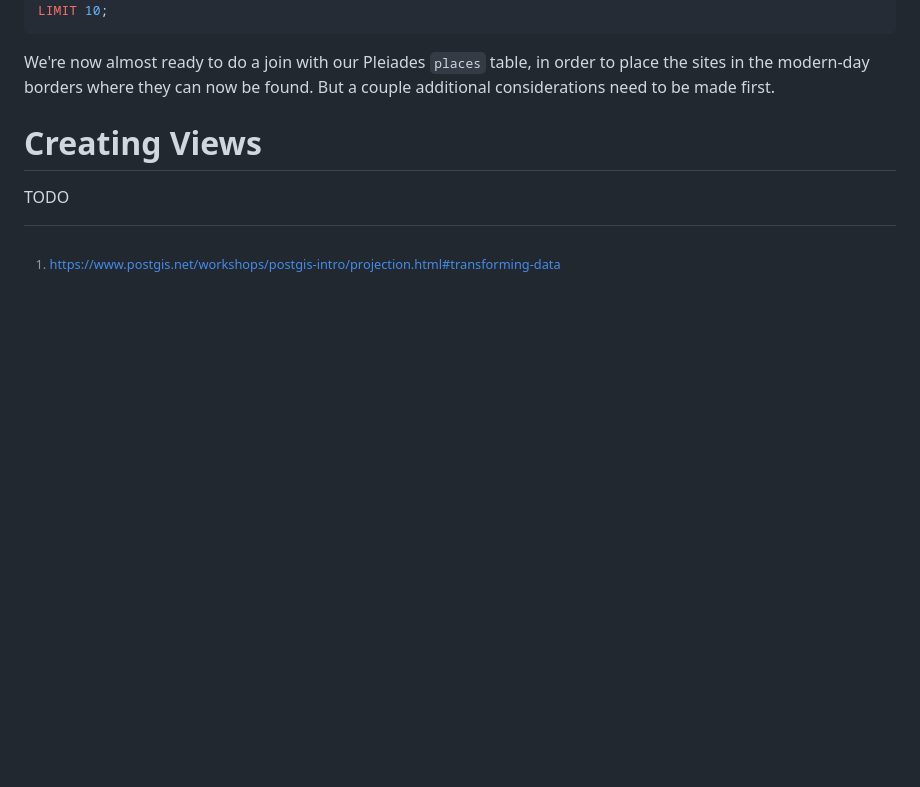
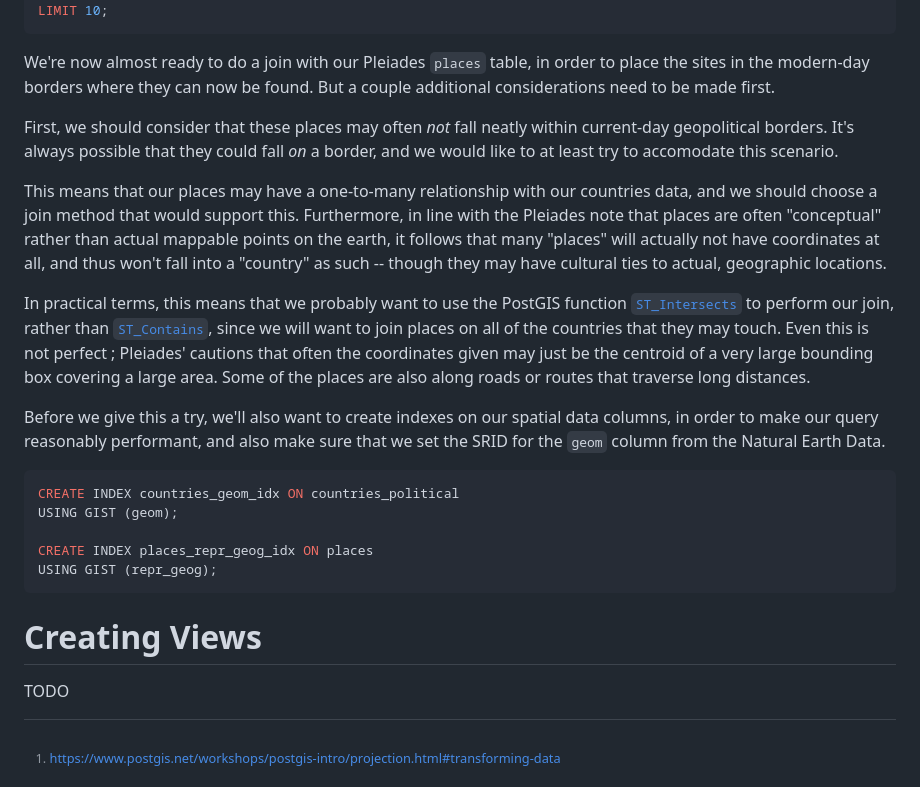
Before and after one commit to benghancock/ancient-places, a Markdown page: doc/ch01_database.md, the part around one of its changes. Drawn GitHub-style; blank space fills up the shorter version.

Commit message:
add notes on postgis functions

````diff
--- a/doc/ch01_database.md
+++ b/doc/ch01_database.md
@@ -360,4 +360,39 @@ We're now almost ready to do a join with our Pleiades `places` table, in
 order to place the sites in the modern-day borders where they can now
 be found. But a couple additional considerations need to be made first.
 
+First, we should consider that these places may often *not* fall
+neatly within current-day geopolitical borders. It's always possible
+that they could fall _on_ a border, and we would like to at least try
+to accomodate this scenario.
+
+This means that our places may have a one-to-many relationship with
+our countries data, and we should choose a join method that would
+support this. Furthermore, in line with the Pleiades note that places
+are often "conceptual" rather than actual mappable points on the
+earth, it follows that many "places" will actually not have
+coordinates at all, and thus won't fall into a "country" as such --
+though they may have cultural ties to actual, geographic locations.
+
+In practical terms, this means that we probably want to use the
+PostGIS function [`ST_Intersects`] to perform our join, rather than
+[`ST_Contains`], since we will want to join places on all of the
+countries that they may touch. Even this is not perfect ; Pleiades'
+cautions that often the coordinates given may just be the centroid of
+a very large bounding box covering a large area. Some of the places
+are also along roads or routes that traverse long distances.
+
+Before we give this a try, we'll also want to create indexes on our
+spatial data columns, in order to make our query reasonably
+performant, and also make sure that we set the SRID for the `geom`
+column from the Natural Earth Data.
+
+``` sql
+CREATE INDEX countries_geom_idx ON countries_political
+USING GIST (geom);
+
+CREATE INDEX places_repr_geog_idx ON places
+USING GIST (repr_geog);
+```
+
+
 [shapefile]: https://en.wikipedia.org/wiki/Shapefile
````
Also changed, not shown: other parts of doc/ch01_database.md (+2 -1 lines).
